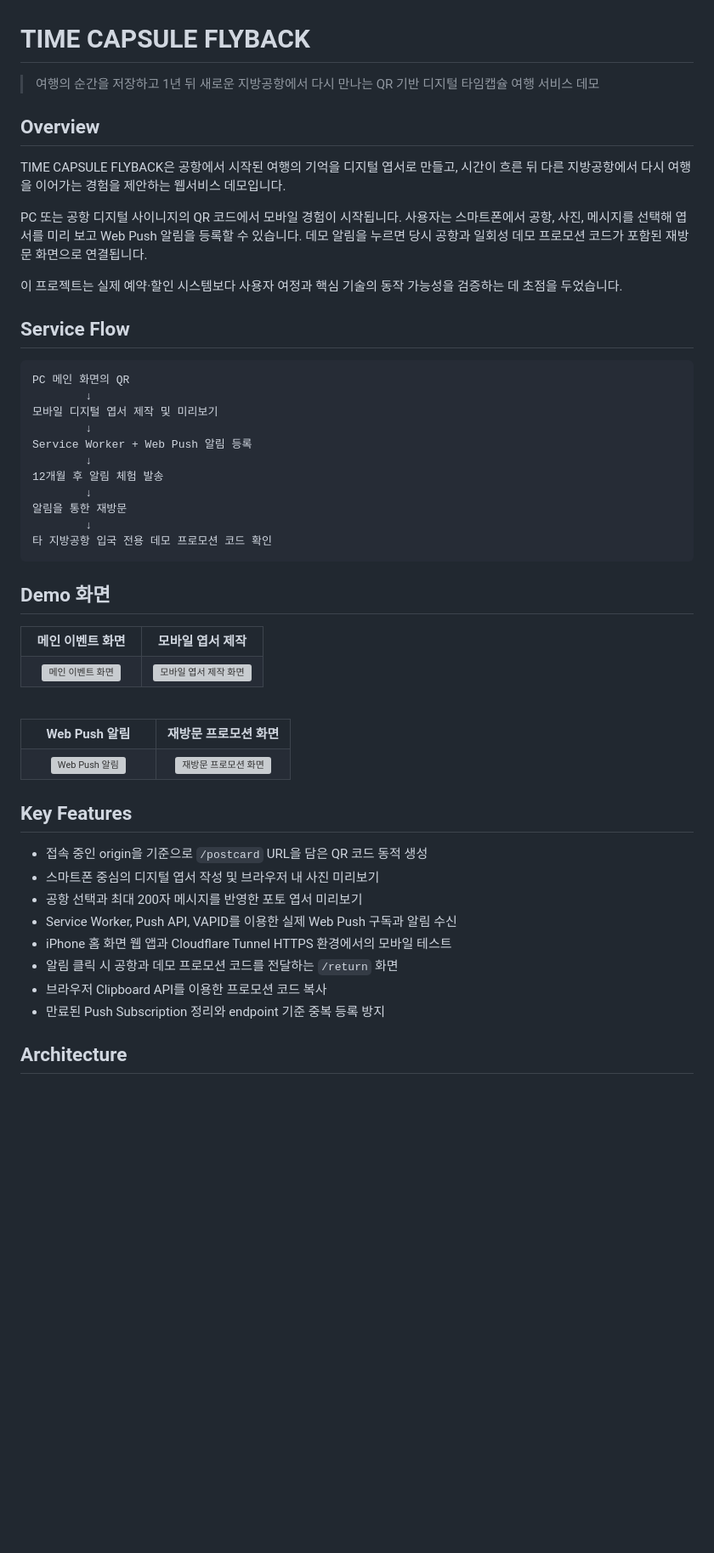
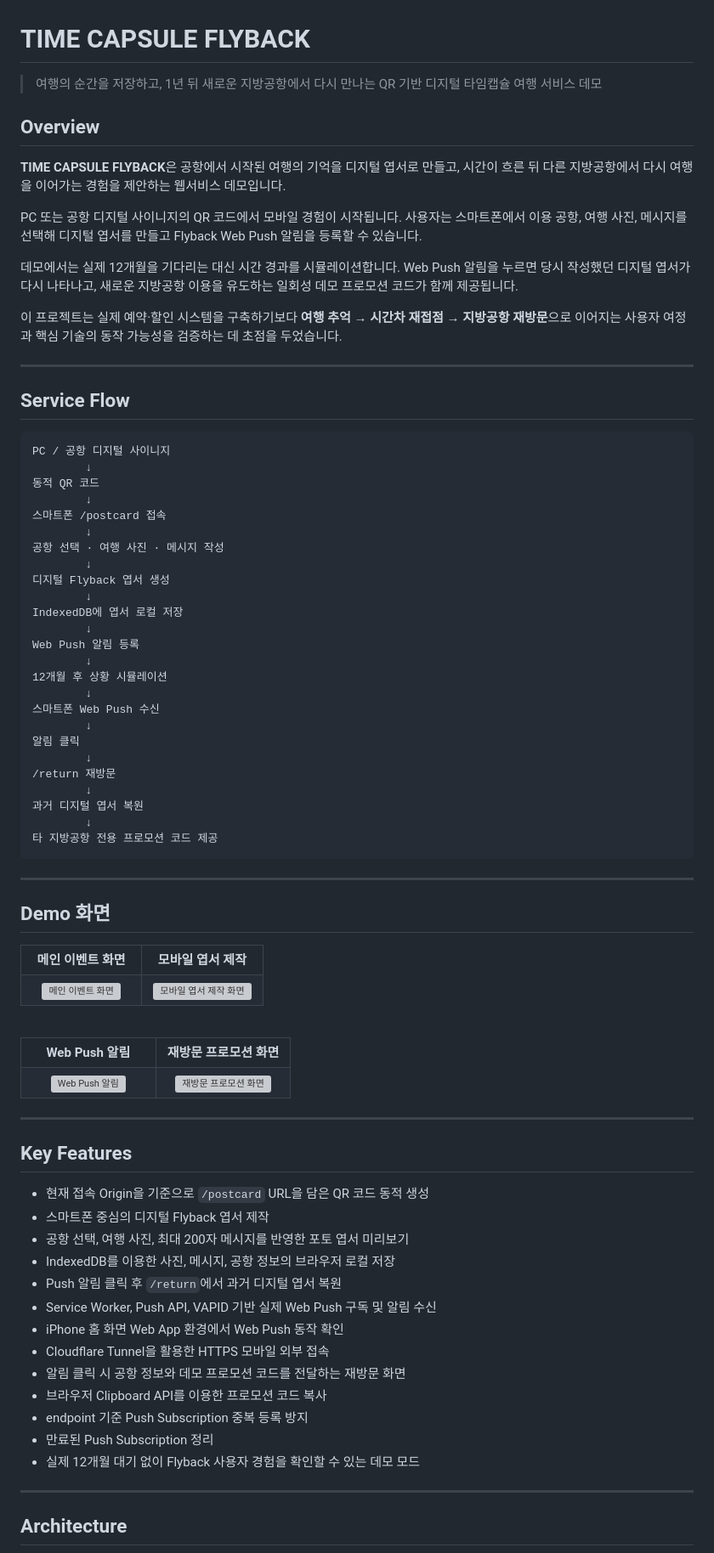
Before and after one commit to CLLIOUD/flyback-demo, a Markdown page: README.md, the part around one of its changes. Shown at 85% size. Drawn GitHub-style; blank space fills up the shorter version; grey boxes are pictures that could not be loaded.

````diff
--- a/README.md
+++ b/README.md
@@ -1,30 +1,51 @@
 # TIME CAPSULE FLYBACK
 
-> 여행의 순간을 저장하고 1년 뒤 새로운 지방공항에서 다시 만나는 QR 기반 디지털 타임캡슐 여행 서비스 데모
+> 여행의 순간을 저장하고, 1년 뒤 새로운 지방공항에서 다시 만나는 QR 기반 디지털 타임캡슐 여행 서비스 데모
 
 ## Overview
 
-TIME CAPSULE FLYBACK은 공항에서 시작된 여행의 기억을 디지털 엽서로 만들고, 시간이 흐른 뒤 다른 지방공항에서 다시 여행을 이어가는 경험을 제안하는 웹서비스 데모입니다.
+**TIME CAPSULE FLYBACK**은 공항에서 시작된 여행의 기억을 디지털 엽서로 만들고, 시간이 흐른 뒤 다른 지방공항에서 다시 여행을 이어가는 경험을 제안하는 웹서비스 데모입니다.
 
-PC 또는 공항 디지털 사이니지의 QR 코드에서 모바일 경험이 시작됩니다. 사용자는 스마트폰에서 공항, 사진, 메시지를 선택해 엽서를 미리 보고 Web Push 알림을 등록할 수 있습니다. 데모 알림을 누르면 당시 공항과 일회성 데모 프로모션 코드가 포함된 재방문 화면으로 연결됩니다.
+PC 또는 공항 디지털 사이니지의 QR 코드에서 모바일 경험이 시작됩니다. 사용자는 스마트폰에서 이용 공항, 여행 사진, 메시지를 선택해 디지털 엽서를 만들고 Flyback Web Push 알림을 등록할 수 있습니다.
 
-이 프로젝트는 실제 예약·할인 시스템보다 사용자 여정과 핵심 기술의 동작 가능성을 검증하는 데 초점을 두었습니다.
+데모에서는 실제 12개월을 기다리는 대신 시간 경과를 시뮬레이션합니다. Web Push 알림을 누르면 당시 작성했던 디지털 엽서가 다시 나타나고, 새로운 지방공항 이용을 유도하는 일회성 데모 프로모션 코드가 함께 제공됩니다.
+
+이 프로젝트는 실제 예약·할인 시스템을 구축하기보다 **여행 추억 → 시간차 재접점 → 지방공항 재방문**으로 이어지는 사용자 여정과 핵심 기술의 동작 가능성을 검증하는 데 초점을 두었습니다.
+
+---
 
 ## Service Flow
 
 ```text
-PC 메인 화면의 QR
+PC / 공항 디지털 사이니지
         ↓
-모바일 디지털 엽서 제작 및 미리보기
+동적 QR 코드
         ↓
-Service Worker + Web Push 알림 등록
+스마트폰 /postcard 접속
         ↓
-12개월 후 알림 체험 발송
+공항 선택 · 여행 사진 · 메시지 작성
         ↓
-알림을 통한 재방문
+디지털 Flyback 엽서 생성
         ↓
-타 지방공항 입국 전용 데모 프로모션 코드 확인
+IndexedDB에 엽서 로컬 저장
+        ↓
+Web Push 알림 등록
+        ↓
+12개월 후 상황 시뮬레이션
+        ↓
+스마트폰 Web Push 수신
+        ↓
+알림 클릭
+        ↓
+/return 재방문
+        ↓
+과거 디지털 엽서 복원
+        ↓
+타 지방공항 전용 프로모션 코드 제공
 ```
+
+---
+
 ## Demo 화면
 
 <table>
@@ -75,16 +96,25 @@ Service Worker + Web Push 알림 등록
   </tr>
 </table>
 
+---
+
 ## Key Features
 
-- 접속 중인 origin을 기준으로 `/postcard` URL을 담은 QR 코드 동적 생성
-- 스마트폰 중심의 디지털 엽서 작성 및 브라우저 내 사진 미리보기
-- 공항 선택과 최대 200자 메시지를 반영한 포토 엽서 미리보기
-- Service Worker, Push API, VAPID를 이용한 실제 Web Push 구독과 알림 수신
-- iPhone 홈 화면 웹 앱과 Cloudflare Tunnel HTTPS 환경에서의 모바일 테스트
-- 알림 클릭 시 공항과 데모 프로모션 코드를 전달하는 `/return` 화면
+- 현재 접속 Origin을 기준으로 `/postcard` URL을 담은 QR 코드 동적 생성
+- 스마트폰 중심의 디지털 Flyback 엽서 제작
+- 공항 선택, 여행 사진, 최대 200자 메시지를 반영한 포토 엽서 미리보기
+- IndexedDB를 이용한 사진, 메시지, 공항 정보의 브라우저 로컬 저장
+- Push 알림 클릭 후 `/return`에서 과거 디지털 엽서 복원
+- Service Worker, Push API, VAPID 기반 실제 Web Push 구독 및 알림 수신
+- iPhone 홈 화면 Web App 환경에서 Web Push 동작 확인
+- Cloudflare Tunnel을 활용한 HTTPS 모바일 외부 접속
+- 알림 클릭 시 공항 정보와 데모 프로모션 코드를 전달하는 재방문 화면
 - 브라우저 Clipboard API를 이용한 프로모션 코드 복사
-- 만료된 Push Subscription 정리와 endpoint 기준 중복 등록 방지
+- endpoint 기준 Push Subscription 중복 등록 방지
+- 만료된 Push Subscription 정리
+- 실제 12개월 대기 없이 Flyback 사용자 경험을 확인할 수 있는 데모 모드
+
+---
 
 ## Architecture
 
````
Also changed, not shown: other parts of README.md (+184 -45 lines).
